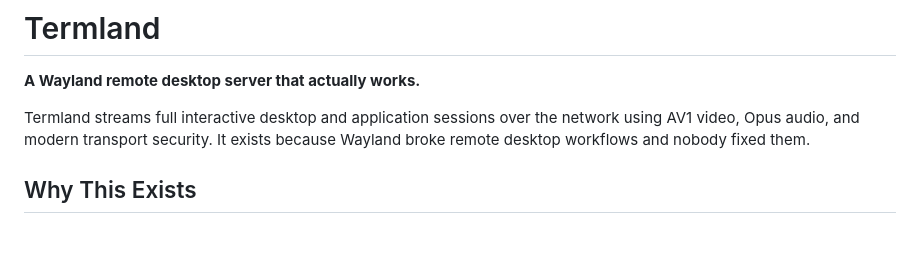
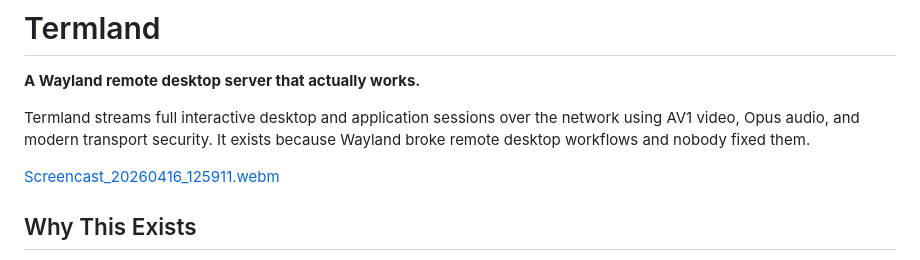
Before and after one commit to jboero/termland, a Markdown page: README.md, the part around the change. GitHub-like rendering; blank space fills up the shorter version.

Commit message:
Added demo video.

```diff
--- a/README.md
+++ b/README.md
@@ -3,6 +3,9 @@
 **A Wayland remote desktop server that actually works.**
 
 Termland streams full interactive desktop and application sessions over the network using AV1 video, Opus audio, and modern transport security. It exists because Wayland broke remote desktop workflows and nobody fixed them.
+
+[Screencast_20260416_125911.webm](***REMOVED***)
+
 
 ## Why This Exists
 
```
